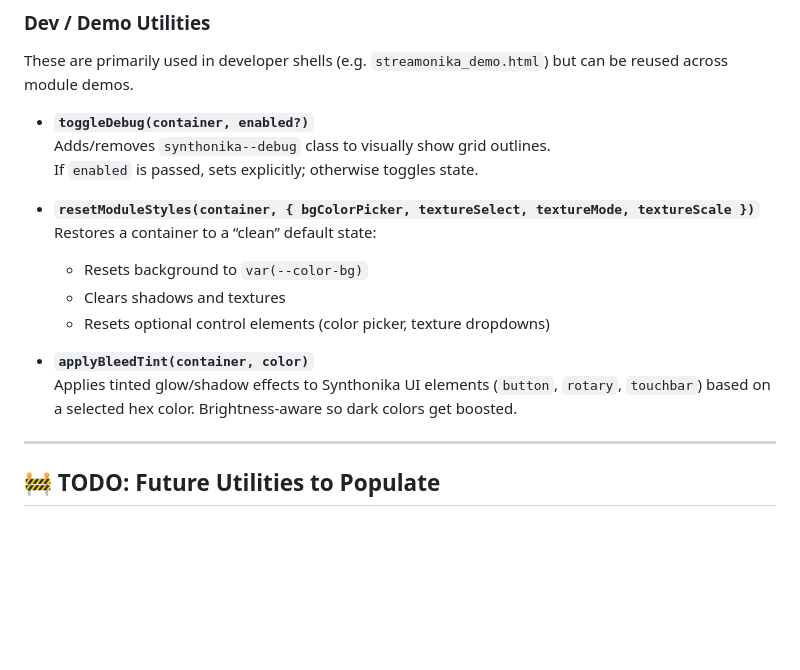
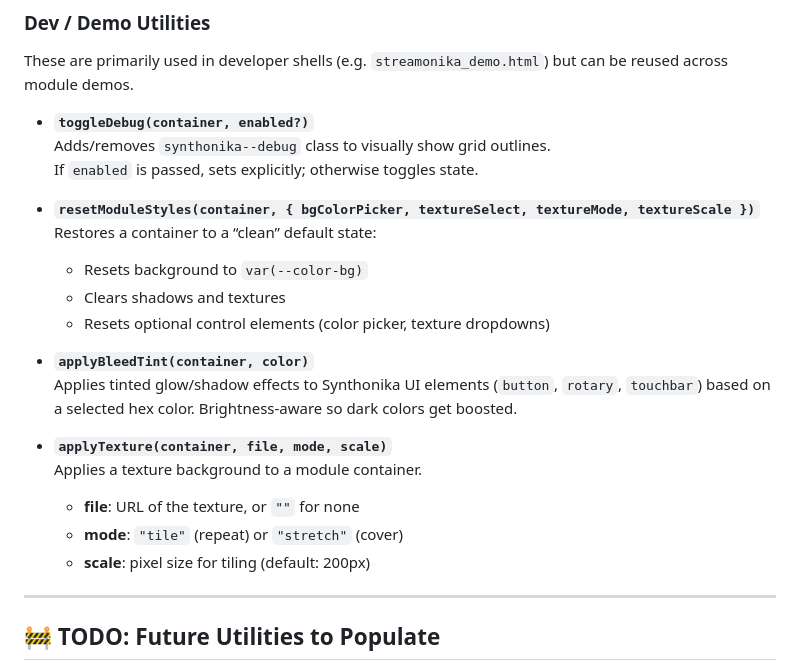
Before and after one commit to aa-parky/tonika, a Markdown page: js/core/tonika-utils-README.md, the part around the change. Drawn GitHub-style; blank space fills up the shorter version.

Commit message:
added colour picker etc to tonika-utils.js

```diff
--- a/js/core/tonika-utils-README.md
+++ b/js/core/tonika-utils-README.md
@@ -22,12 +22,18 @@ These are primarily used in developer shells (e.g. `streamonika_demo.html`) but
 
 - **`resetModuleStyles(container, { bgColorPicker, textureSelect, textureMode, textureScale })`**
   Restores a container to a “clean” default state:
-  - Resets background to `var(--color-bg)`
-  - Clears shadows and textures
-  - Resets optional control elements (color picker, texture dropdowns)
+    - Resets background to `var(--color-bg)`
+    - Clears shadows and textures
+    - Resets optional control elements (color picker, texture dropdowns)
 
 - **`applyBleedTint(container, color)`**
   Applies tinted glow/shadow effects to Synthonika UI elements (`button`, `rotary`, `touchbar`) based on a selected hex color. Brightness-aware so dark colors get boosted.
+
+- **`applyTexture(container, file, mode, scale)`**
+  Applies a texture background to a module container.
+    - **file**: URL of the texture, or `""` for none
+    - **mode**: `"tile"` (repeat) or `"stretch"` (cover)
+    - **scale**: pixel size for tiling (default: 200px)
 
 ---
 
```
